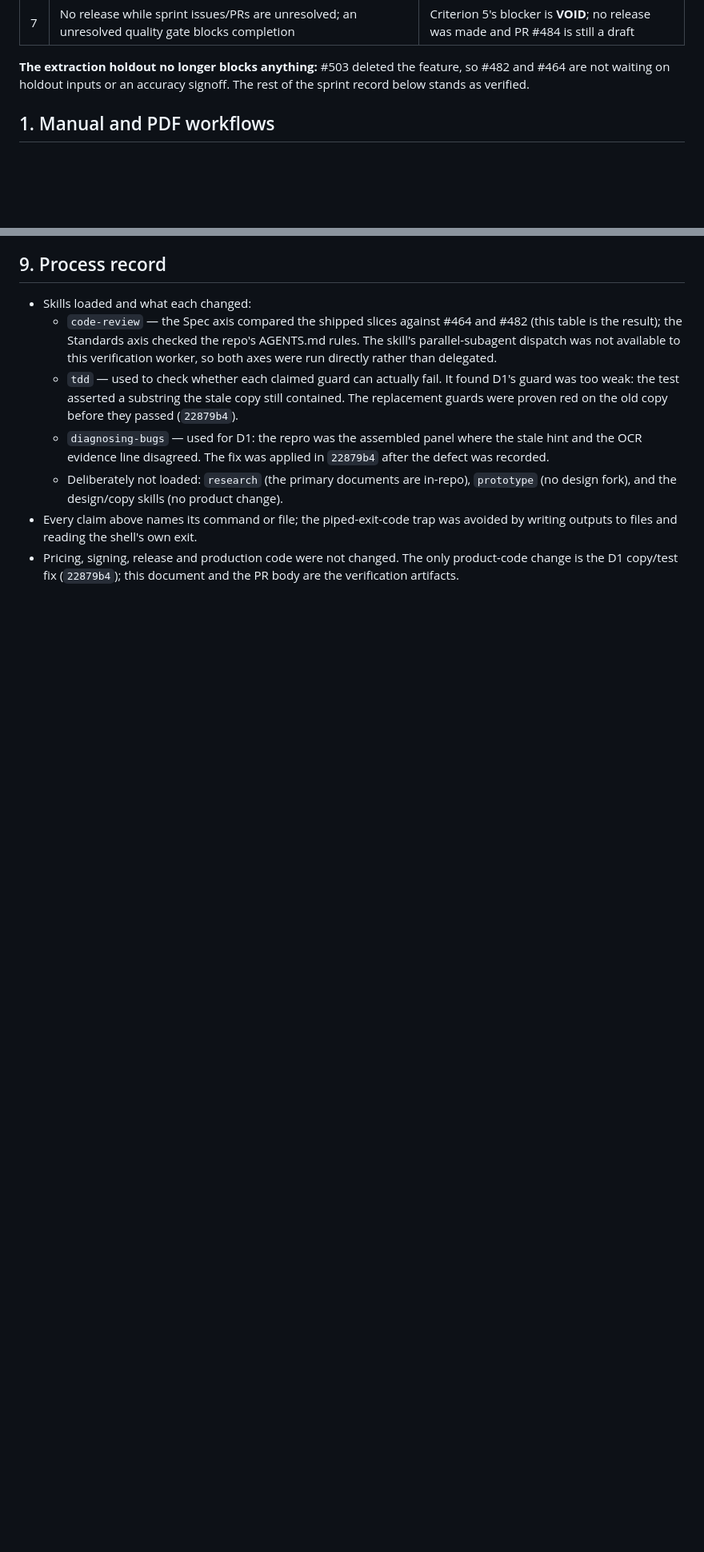
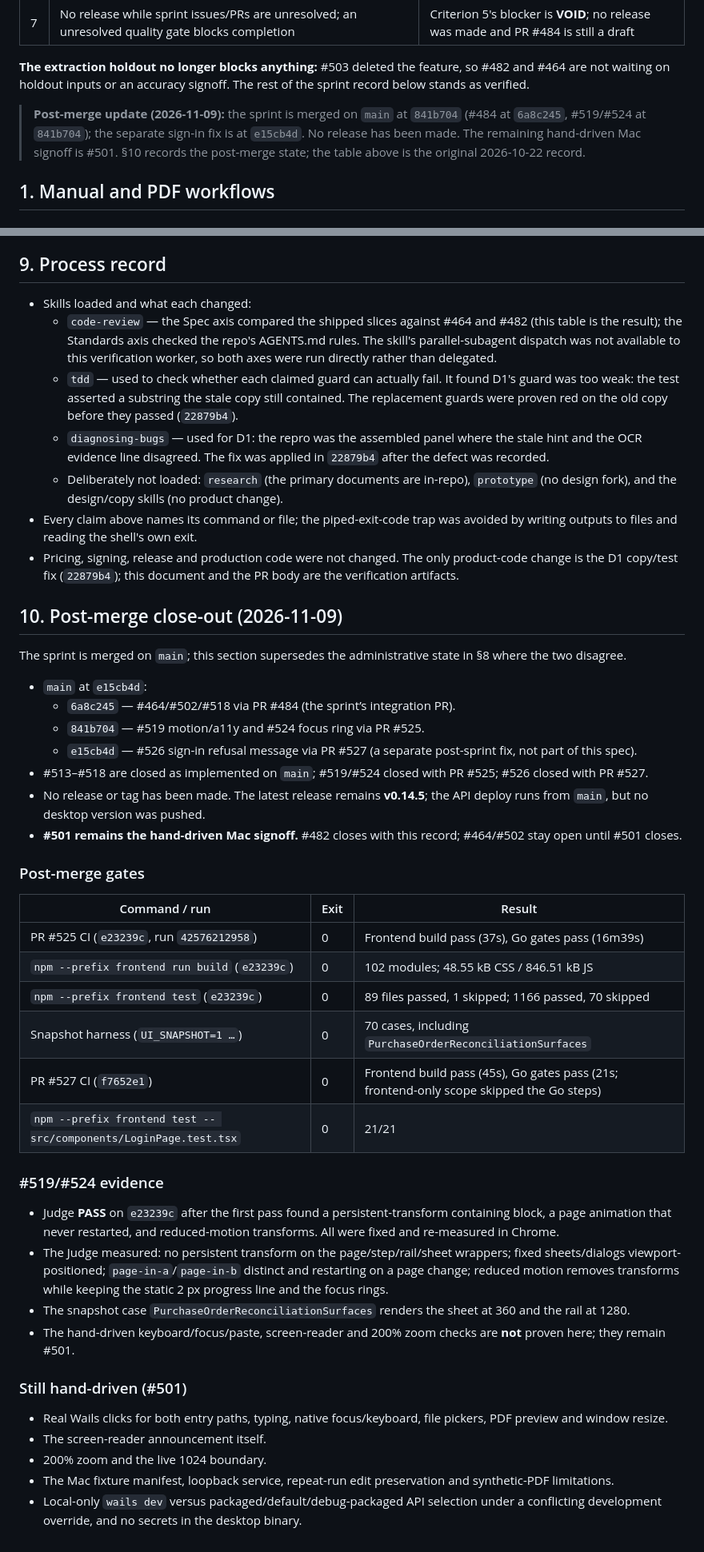
Before and after one commit to arcon-external/vera-app, a Markdown page: docs/po-sprint-verification.md, 2 parts joined by grey strips. Shown at 80% size. Rendered like a GitHub page; blank space fills up the shorter version.

Commit message:
docs: record the merged PO sprint and post-merge verification
The sprint merged at 841b704 (#484 at 6a8c245, #519/#524 at 841b704), and the sign-in fix at e15cb4d. Add the post-merge gate table, the #519/#524 Judge evidence, the no-release state, and the remaining #501 hand-driven list. Keep the original 2026-10-22 record intact and mark where section 10 supersedes it.

Resolves #482

```diff
--- a/docs/po-sprint-verification.md
+++ b/docs/po-sprint-verification.md
@@ -34,6 +34,12 @@ pushed.
 **The extraction holdout no longer blocks anything:** #503 deleted the feature, so
 #482 and #464 are not waiting on holdout inputs or an accuracy signoff. The rest
 of the sprint record below stands as verified.
+
+> **Post-merge update (2026-11-09):** the sprint is merged on `main` at
+> `841b704` (#484 at `6a8c245`, #519/#524 at `841b704`); the separate sign-in
+> fix is at `e15cb4d`. No release has been made. The remaining hand-driven Mac
+> signoff is #501. §10 records the post-merge state; the table above is the
+> original 2026-10-22 record.
 
 ## 1. Manual and PDF workflows
 
@@ -383,3 +392,57 @@ as its Docker and API tests documented at the time.
 - Pricing, signing, release and production code were not changed. The only
   product-code change is the D1 copy/test fix (`22879b4`); this document and
   the PR body are the verification artifacts.
+
+## 10. Post-merge close-out (2026-11-09)
+
+The sprint is merged on `main`; this section supersedes the administrative state
+in §8 where the two disagree.
+
+- `main` at `e15cb4d`:
+  - `6a8c245` — #464/#502/#518 via PR #484 (the sprint’s integration PR).
+  - `841b704` — #519 motion/a11y and #524 focus ring via PR #525.
+  - `e15cb4d` — #526 sign-in refusal message via PR #527 (a separate
+    post-sprint fix, not part of this spec).
+- #513–#518 are closed as implemented on `main`; #519/#524 closed with PR #525;
+  #526 closed with PR #527.
+- No release or tag has been made. The latest release remains **v0.14.5**; the
+  API deploy runs from `main`, but no desktop version was pushed.
+- **#501 remains the hand-driven Mac signoff.** #482 closes with this record;
+  #464/#502 stay open until #501 closes.
+
+### Post-merge gates
+
+| Command / run | Exit | Result |
+| --- | --- | --- |
+| PR #525 CI (`e23239c`, run `42576212958`) | 0 | Frontend build pass (37s), Go gates pass (16m39s) |
+| `npm --prefix frontend run build` (`e23239c`) | 0 | 102 modules; 48.55 kB CSS / 846.51 kB JS |
+| `npm --prefix frontend test` (`e23239c`) | 0 | 89 files passed, 1 skipped; 1166 passed, 70 skipped |
+| Snapshot harness (`UI_SNAPSHOT=1 …`) | 0 | 70 cases, including `PurchaseOrderReconciliationSurfaces` |
+| PR #527 CI (`f7652e1`) | 0 | Frontend build pass (45s), Go gates pass (21s; frontend-only scope skipped the Go steps) |
+| `npm --prefix frontend test -- src/components/LoginPage.test.tsx` | 0 | 21/21 |
+
+### #519/#524 evidence
+
+- Judge **PASS** on `e23239c` after the first pass found a persistent-transform
+  containing block, a page animation that never restarted, and reduced-motion
+  transforms. All were fixed and re-measured in Chrome.
+- The Judge measured: no persistent transform on the page/step/rail/sheet
+  wrappers; fixed sheets/dialogs viewport-positioned; `page-in-a`/`page-in-b`
+  distinct and restarting on a page change; reduced motion removes transforms
+  while keeping the static 2 px progress line and the focus rings.
+- The snapshot case `PurchaseOrderReconciliationSurfaces` renders the sheet at
+  360 and the rail at 1280.
+- The hand-driven keyboard/focus/paste, screen-reader and 200% zoom checks are
+  **not** proven here; they remain #501.
+
+### Still hand-driven (#501)
+
+- Real Wails clicks for both entry paths, typing, native focus/keyboard, file
+  pickers, PDF preview and window resize.
+- The screen-reader announcement itself.
+- 200% zoom and the live 1024 boundary.
+- The Mac fixture manifest, loopback service, repeat-run edit preservation and
+  synthetic-PDF limitations.
+- Local-only `wails dev` versus packaged/default/debug-packaged API selection
+  under a conflicting development override, and no secrets in the desktop
+  binary.
```
Also changed, not shown: other parts of docs/po-sprint-verification.md (+3 -0 lines).
